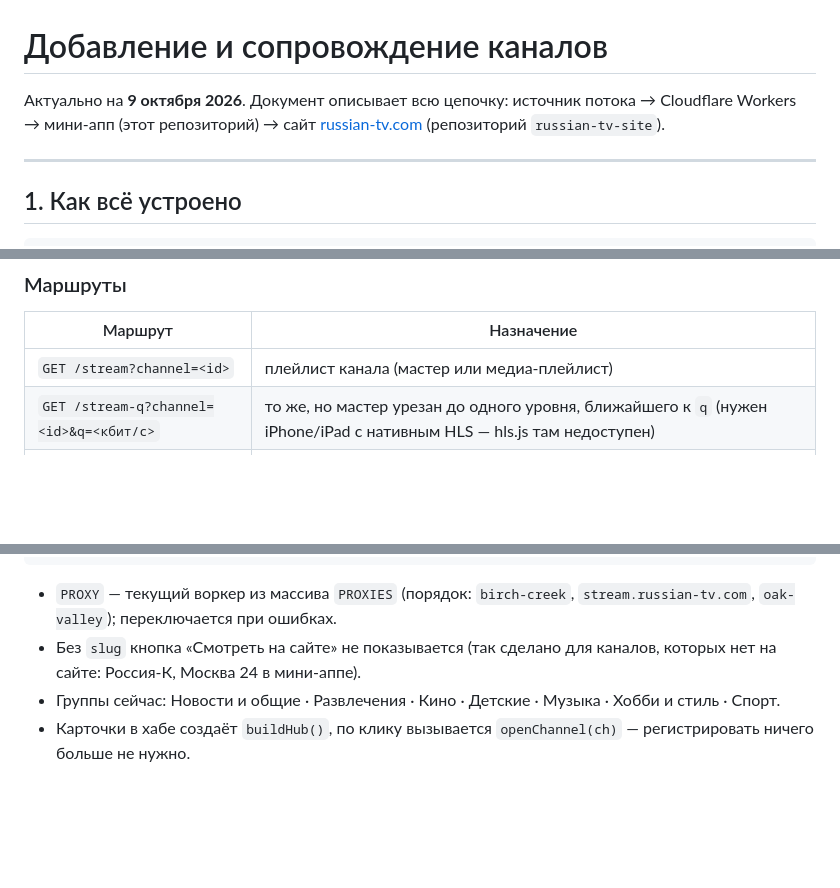
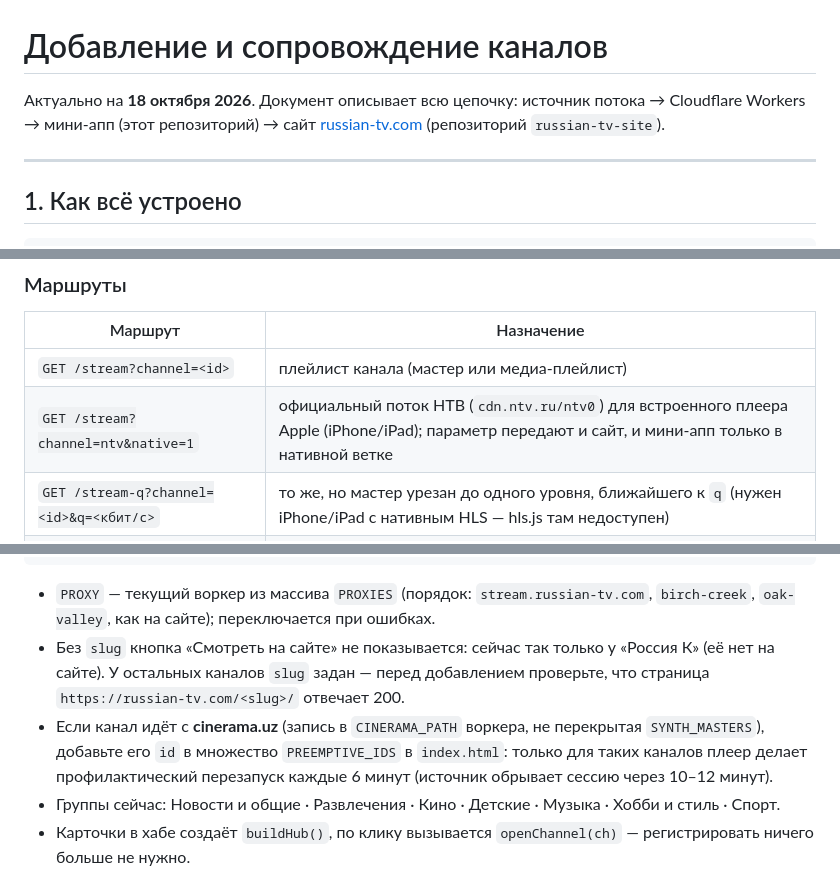
Before and after one commit to varenik-ai/russia-tv-hub, a Markdown page: CHANNEL_TEMPLATE.md, 3 parts joined by grey strips. Drawn GitHub-style; blank space fills up the shorter version.

Commit message:
CHANNEL_TEMPLATE.md: порядок воркеров, slug у каналов, PREEMPTIVE_IDS, native=1
Updated the document to reflect the current date and made adjustments to the proxy worker order and channel slug handling.

````diff
--- a/CHANNEL_TEMPLATE.md
+++ b/CHANNEL_TEMPLATE.md
@@ -1,6 +1,6 @@
 # Добавление и сопровождение каналов
 
-Актуально на **9 октября 2026**. Документ описывает всю цепочку: источник потока → Cloudflare Workers → мини-апп (этот репозиторий) → сайт [russian-tv.com](https://russian-tv.com) (репозиторий `russian-tv-site`).
+Актуально на **18 октября 2026**. Документ описывает всю цепочку: источник потока → Cloudflare Workers → мини-апп (этот репозиторий) → сайт [russian-tv.com](https://russian-tv.com) (репозиторий `russian-tv-site`).
 
 ---
 
@@ -69,6 +69,7 @@ Cloudflare Workers (аккаунт dyaltd)  ────────────
 | Маршрут | Назначение |
 |---|---|
 | `GET /stream?channel=<id>` | плейлист канала (мастер или медиа-плейлист) |
+| `GET /stream?channel=ntv&native=1` | официальный поток НТВ (`cdn.ntv.ru/ntv0`) для встроенного плеера Apple (iPhone/iPad); параметр передают и сайт, и мини-апп только в нативной ветке |
 | `GET /stream-q?channel=<id>&q=<кбит/с>` | то же, но мастер урезан до одного уровня, ближайшего к `q` (нужен iPhone/iPad с нативным HLS — hls.js там недоступен) |
 | `GET /playlist?url=<источник>` | вложенные плейлисты, на которые ссылается переписанный мастер |
 | `GET /version` | версия и число каналов |
@@ -124,8 +125,9 @@ const CHANNEL_GROUPS = [
 ];
 ```
 
-- `PROXY` — текущий воркер из массива `PROXIES` (порядок: `birch-creek`, `stream.russian-tv.com`, `oak-valley`); переключается при ошибках.
-- Без `slug` кнопка «Смотреть на сайте» не показывается (так сделано для каналов, которых нет на сайте: Россия-К, Москва 24 в мини-аппе).
+- `PROXY` — текущий воркер из массива `PROXIES` (порядок: `stream.russian-tv.com`, `birch-creek`, `oak-valley`, как на сайте); переключается при ошибках.
+- Без `slug` кнопка «Смотреть на сайте» не показывается: сейчас так только у «Россия К» (её нет на сайте). У остальных каналов `slug` задан — перед добавлением проверьте, что страница `https://russian-tv.com/<slug>/` отвечает 200.
+- Если канал идёт с **cinerama.uz** (запись в `CINERAMA_PATH` воркера, не перекрытая `SYNTH_MASTERS`), добавьте его `id` в множество `PREEMPTIVE_IDS` в `index.html`: только для таких каналов плеер делает профилактический перезапуск каждые 6 минут (источник обрывает сессию через 10–12 минут).
 - Группы сейчас: Новости и общие · Развлечения · Кино · Детские · Музыка · Хобби и стиль · Спорт.
 - Карточки в хабе создаёт `buildHub()`, по клику вызывается `openChannel(ch)` — регистрировать ничего больше не нужно.
 
````
